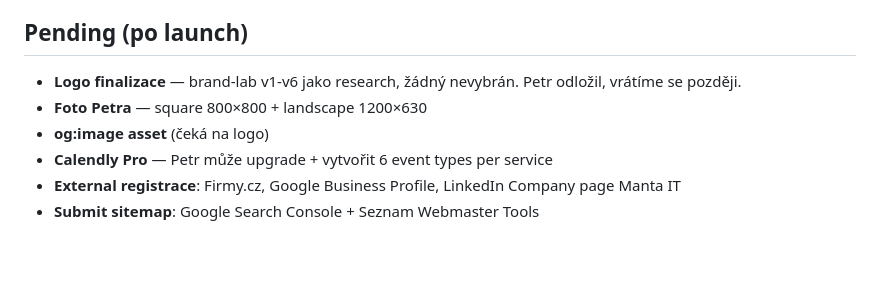
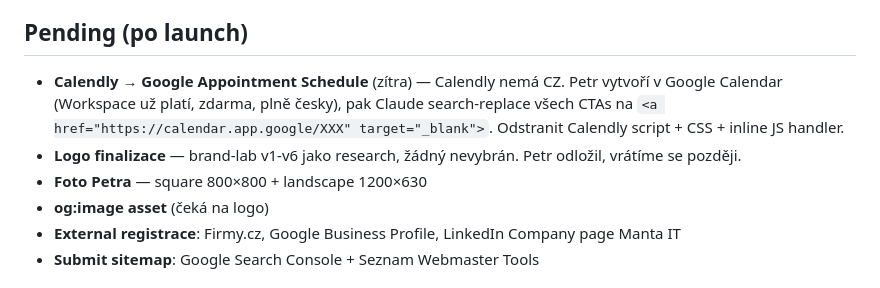
Before and after one commit to Manta-IT/mantait-web, a Markdown page: STATUS.md, the part around the change. Drawn GitHub-style; blank space fills up the shorter version.

Commit message:
docs: STATUS - Calendly nahradit Google Appointment (zitra)
Co-Authored-By: Claude Sonnet 4.6 <noreply@anthropic.com>

```diff
--- a/STATUS.md
+++ b/STATUS.md
@@ -14,10 +14,10 @@ Web nasazen na **mantait.cz** přes Cloudflare Pages auto-deploy z master branch
 - **Manual deploy**: NEPOUŽÍVAT wrangler. Vše přes git push.
 
 ## Pending (po launch)
+- **Calendly → Google Appointment Schedule** (zítra) — Calendly nemá CZ. Petr vytvoří v Google Calendar (Workspace už platí, zdarma, plně česky), pak Claude search-replace všech CTAs na `<a href="https://calendar.app.google/XXX" target="_blank">`. Odstranit Calendly script + CSS + inline JS handler.
 - **Logo finalizace** — brand-lab v1-v6 jako research, žádný nevybrán. Petr odložil, vrátíme se později.
 - **Foto Petra** — square 800×800 + landscape 1200×630
 - **og:image asset** (čeká na logo)
-- **Calendly Pro** — Petr může upgrade + vytvořit 6 event types per service
 - **External registrace**: Firmy.cz, Google Business Profile, LinkedIn Company page Manta IT
 - **Submit sitemap**: Google Search Console + Seznam Webmaster Tools
 
```
